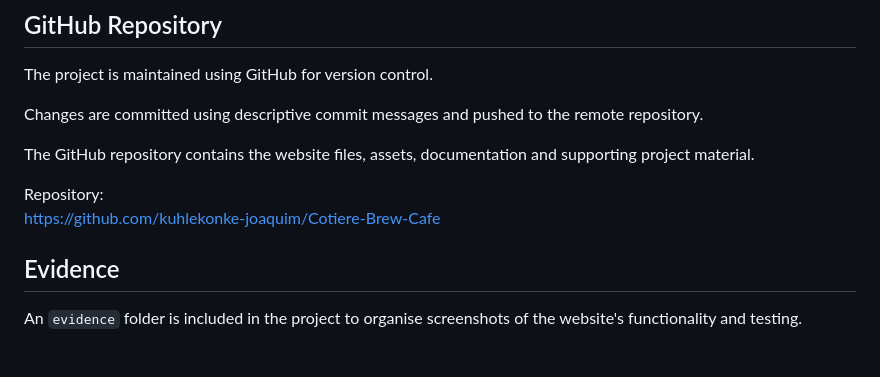
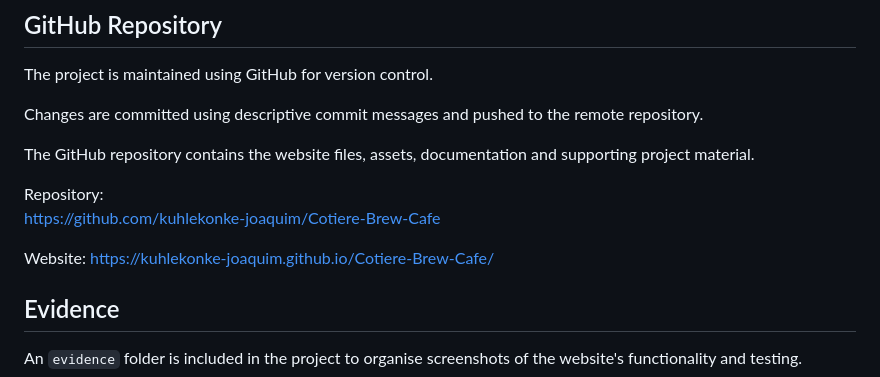
Before and after one commit to kuhlekonke-joaquim/Cotiere-Brew-Cafe, a Markdown page: README.md, the part around the change. GitHub-like rendering; blank space fills up the shorter version.

Commit message:
Website Link Added

```diff
--- a/README.md
+++ b/README.md
@@ -264,6 +264,9 @@ The GitHub repository contains the website files, assets, documentation and supp
 Repository:
 https://github.com/kuhlekonke-joaquim/Cotiere-Brew-Cafe
 
+Website:
+https://kuhlekonke-joaquim.github.io/Cotiere-Brew-Cafe/
+
 ## Evidence
 
 An `evidence` folder is included in the project to organise screenshots of the website's functionality and testing.
```
